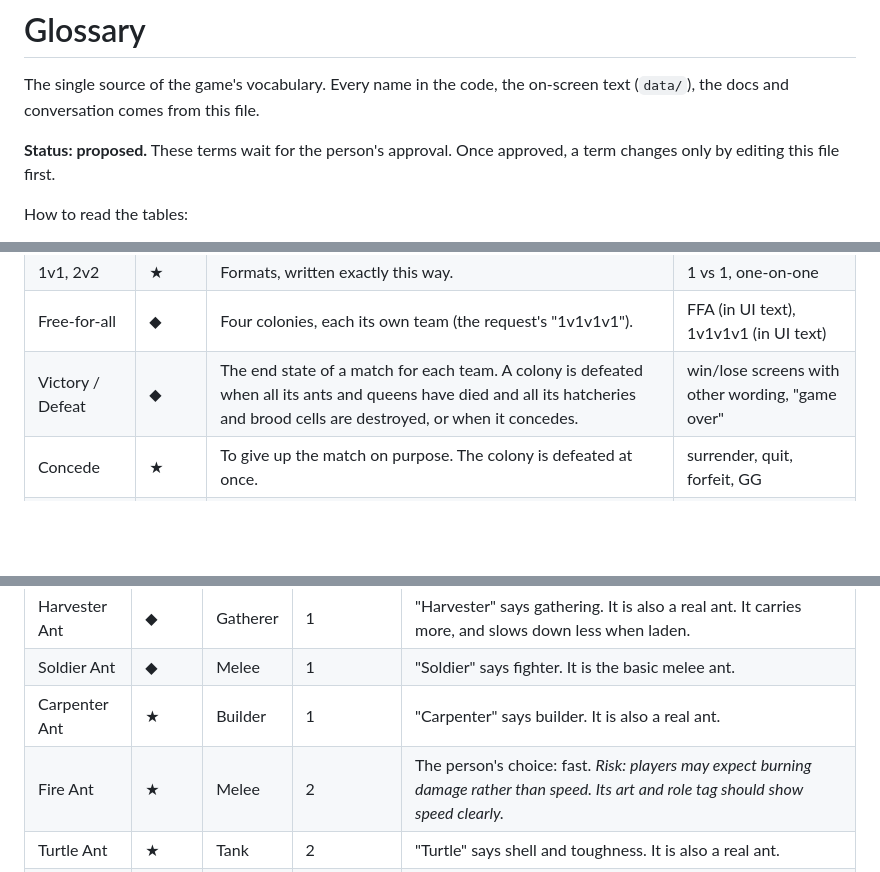
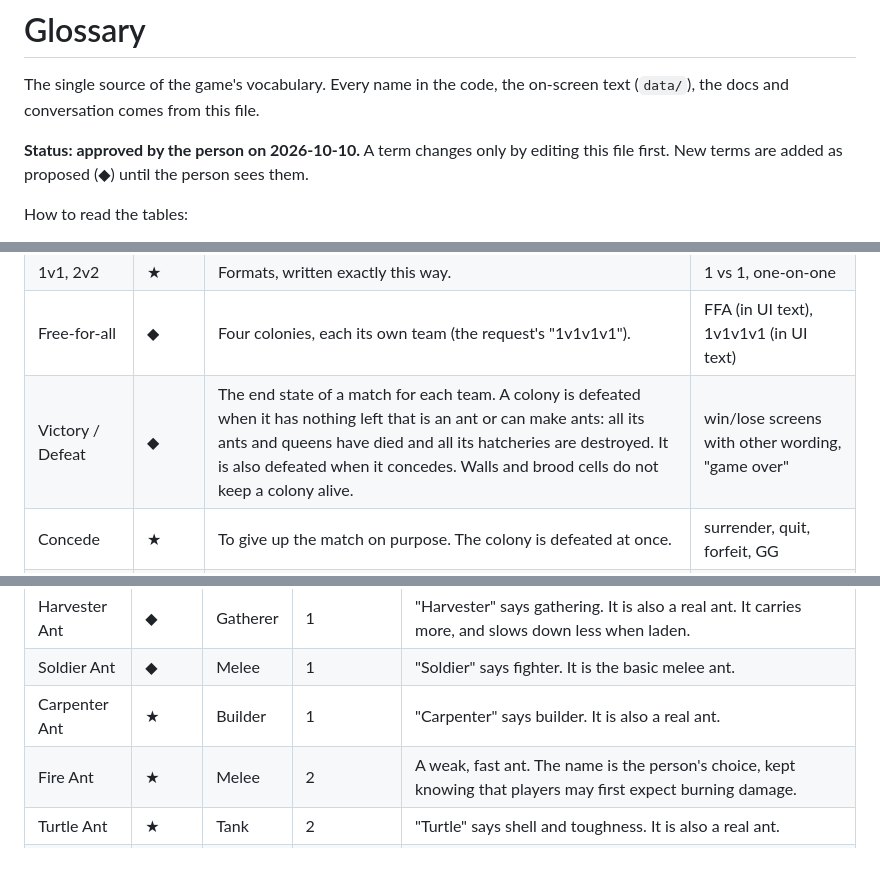
Before and after one commit to ptonkle/mandible, a Markdown page: GLOSSARY.md, 3 parts joined by grey strips. Rendered like a GitHub page; blank space fills up the shorter version.

Commit message:
Record the person's answers: defeat, Fire Ant, glossary approved, autonomous mode
Co-Authored-By: Claude Opus 5.5 <noreply@anthropic.com>

```diff
--- a/GLOSSARY.md
+++ b/GLOSSARY.md
@@ -2,7 +2,7 @@
 
 The single source of the game's vocabulary. Every name in the code, the on-screen text (`data/`), the docs and conversation comes from this file.
 
-**Status: proposed.** These terms wait for the person's approval. Once approved, a term changes only by editing this file first.
+**Status: approved by the person on 2026-10-10.** A term changes only by editing this file first. New terms are added as proposed (◆) until the person sees them.
 
 How to read the tables:
 
@@ -60,7 +60,7 @@ How to read the tables:
 | Format | ◆ | Who plays against whom: 1v1, 2v2 or Free-for-all. | mode (reserved for menu choices) |
 | 1v1, 2v2 | ★ | Formats, written exactly this way. | 1 vs 1, one-on-one |
 | Free-for-all | ◆ | Four colonies, each its own team (the request's "1v1v1v1"). | FFA (in UI text), 1v1v1v1 (in UI text) |
-| Victory / Defeat | ◆ | The end state of a match for each team. A colony is defeated when all its ants and queens have died and all its hatcheries and brood cells are destroyed, or when it concedes. | win/lose screens with other wording, "game over" |
+| Victory / Defeat | ◆ | The end state of a match for each team. A colony is defeated when it has nothing left that is an ant or can make ants: all its ants and queens have died and all its hatcheries are destroyed. It is also defeated when it concedes. Walls and brood cells do not keep a colony alive. | win/lose screens with other wording, "game over" |
 | Concede | ★ | To give up the match on purpose. The colony is defeated at once. | surrender, quit, forfeit, GG |
 | Eliminated | ◆ | A colony that has been defeated while the match goes on (2v2, Free-for-all). | dead, knocked out, out |
 | Lobby | ◆ | The online room before a match, where players join and match settings are chosen. | room, party, queue |
@@ -141,7 +141,7 @@ How to read the tables:
 | Harvester Ant | ◆ | Gatherer | 1 | "Harvester" says gathering. It is also a real ant. It carries more, and slows down less when laden. |
 | Soldier Ant | ◆ | Melee | 1 | "Soldier" says fighter. It is the basic melee ant. |
 | Carpenter Ant | ★ | Builder | 1 | "Carpenter" says builder. It is also a real ant. |
-| Fire Ant | ★ | Melee | 2 | The person's choice: fast. *Risk: players may expect burning damage rather than speed. Its art and role tag should show speed clearly.* |
+| Fire Ant | ★ | Melee | 2 | A weak, fast ant. The name is the person's choice, kept knowing that players may first expect burning damage. |
 | Turtle Ant | ★ | Tank | 2 | "Turtle" says shell and toughness. It is also a real ant. |
 | Acid Ant | ★ | Ranged | 2 | "Acid" says it sprays something. It replaces Wood Ant, which players would not link to acid. It is not a strict common name, but the request itself says "acid ants". |
 | Nurse Ant | ◆ | Support | 2 | "Nurse" says healer. |
```
Also changed, not shown: BRIEF.md (+4 -4 lines), SECOND-ORDER.md (+1 -1 lines).
